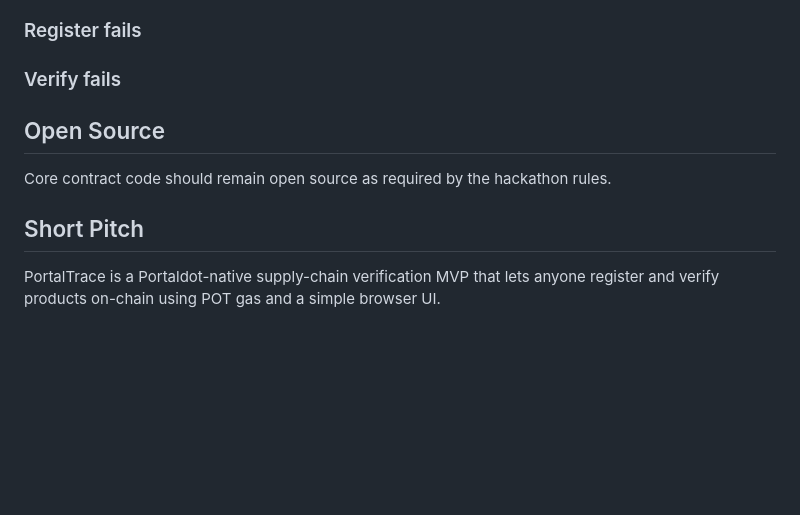
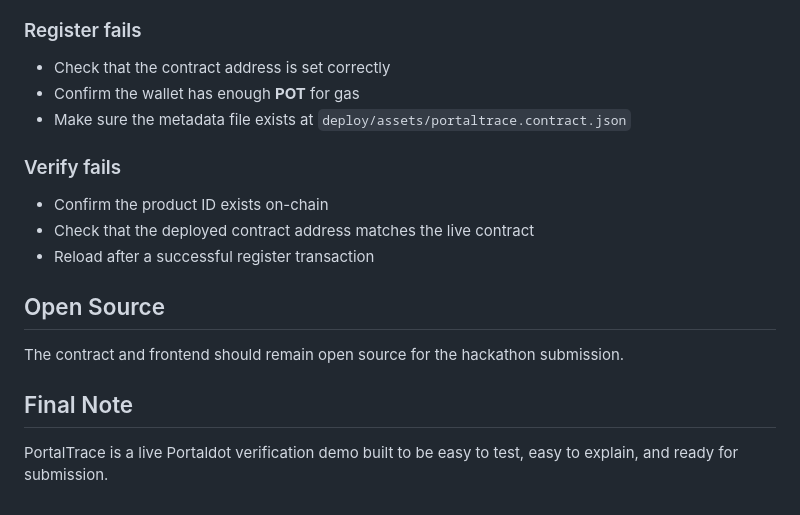
Before and after one commit to Pooja-heyy99/portal, a Markdown page: README.md, the part around one of its changes. Rendered like a GitHub page; blank space fills up the shorter version.

```diff
--- a/README.md
+++ b/README.md
@@ -135,14 +155,20 @@ wallet connect -> register -> verify -> show on-chain result.
 
 ### Register fails
 
+- Check that the contract address is set correctly
+- Confirm the wallet has enough **POT** for gas
+- Make sure the metadata file exists at `deploy/assets/portaltrace.contract.json`
 
 ### Verify fails
 
+- Confirm the product ID exists on-chain
+- Check that the deployed contract address matches the live contract
+- Reload after a successful register transaction
 
 ## Open Source
 
-Core contract code should remain open source as required by the hackathon rules.
+The contract and frontend should remain open source for the hackathon submission.
 
-## Short Pitch
+## Final Note
 
-PortalTrace is a Portaldot-native supply-chain verification MVP that lets anyone register and verify products on-chain using POT gas and a simple browser UI.
+PortalTrace is a live Portaldot verification demo built to be easy to test, easy to explain, and ready for submission.
```
Also changed, not shown: other parts of README.md (+93 -73 lines).
